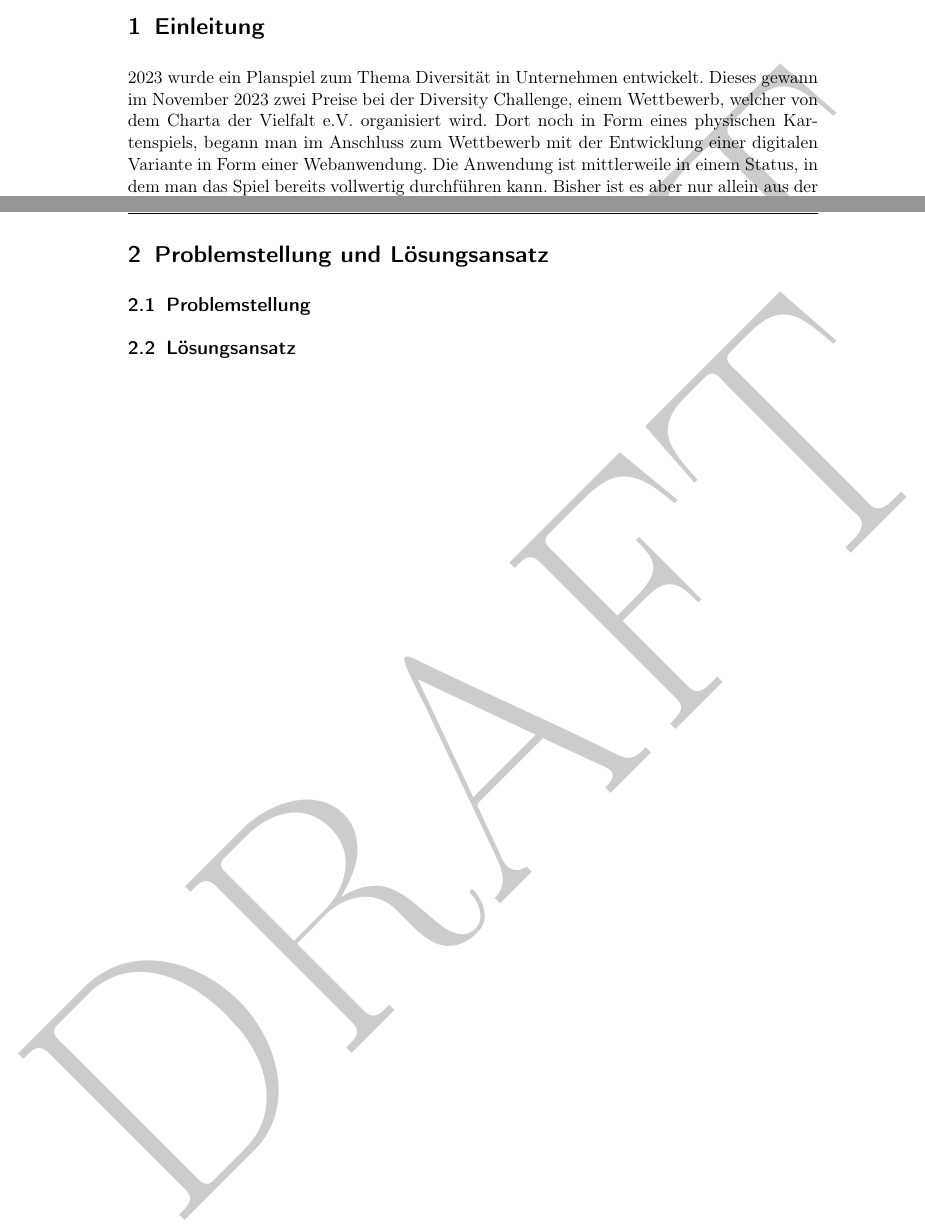
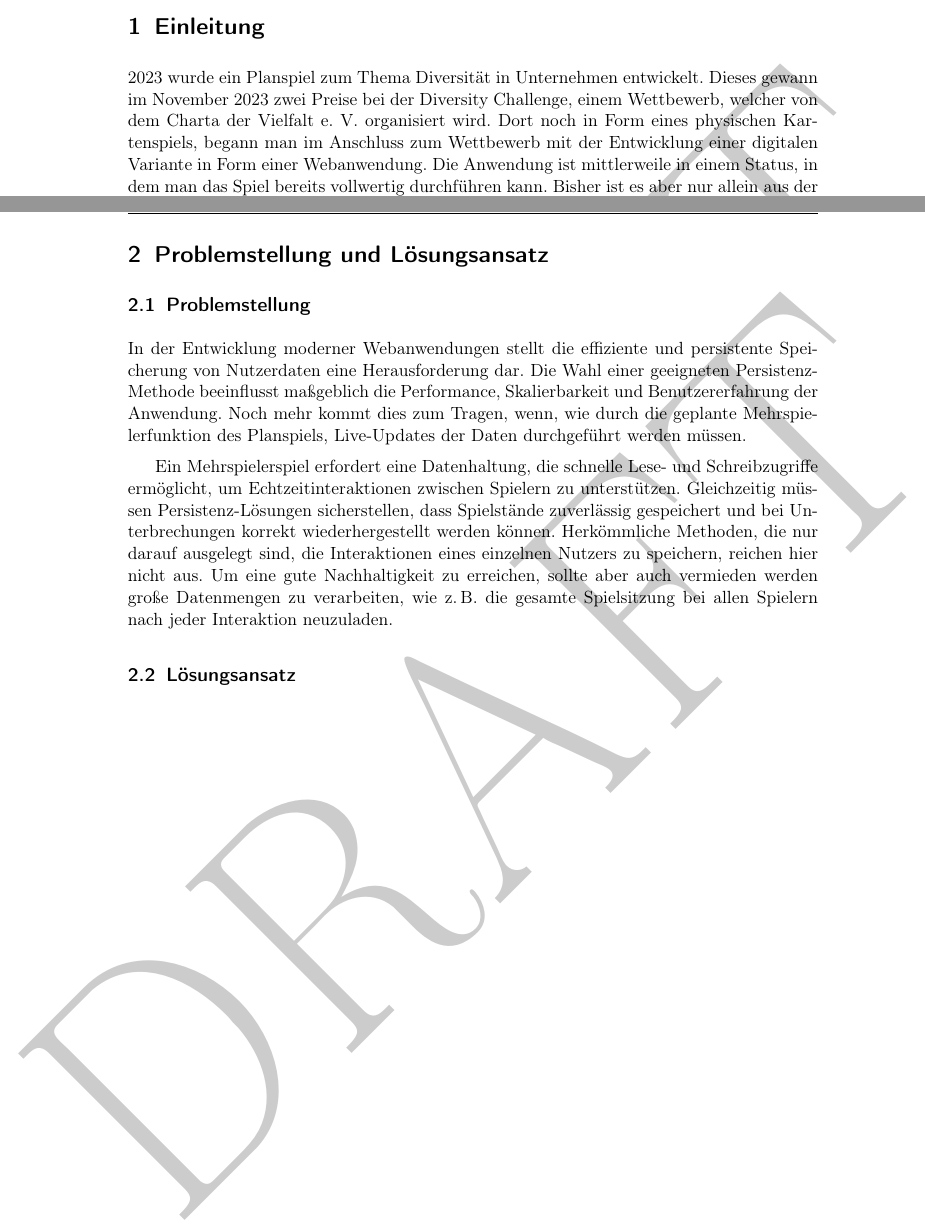
Before and after one commit to buson94/bachelorthesis, a LaTeX document (expose/expose.tex): two parts of pages 2 and 3 of 7, joined at a grey line, cut so that both start at the same text. Compiled offline with pdfLaTeX.

Commit message:
feat: add Problemstellung

```diff
--- a/expose/expose.tex
+++ b/expose/expose.tex
@@ -240,7 +240,9 @@
 
 	\subsection{Problemstellung}
 
+    In der Entwicklung moderner Webanwendungen stellt die effiziente und persistente Speicherung von Nutzerdaten eine Herausforderung dar. Die Wahl einer geeigneten Persistenz-Methode beeinflusst maßgeblich die Performance, Skalierbarkeit und Benutzererfahrung der Anwendung. Noch mehr kommt dies zum Tragen, wenn, wie durch die geplante Mehrspielerfunktion des Planspiels, Live-Updates der Daten durchgeführt werden müssen.
 
+    Ein Mehrspielerspiel erfordert eine Datenhaltung, die schnelle Lese- und Schreibzugriffe ermöglicht, um Echtzeitinteraktionen zwischen Spielern zu unterstützen. Gleichzeitig müssen Persistenz-Lösungen sicherstellen, dass Spielstände zuverlässig gespeichert und bei Unterbrechungen korrekt wiederhergestellt werden können. Herkömmliche Methoden, die nur darauf ausgelegt sind, die Interaktionen eines einzelnen Nutzers zu speichern, reichen hier nicht aus. Um eine gute Nachhaltigkeit zu erreichen, sollte aber auch vermieden werden große Datenmengen zu verarbeiten, wie \zB die gesamte Spielsitzung bei allen Spielern nach jeder Interaktion neuzuladen.
 
 	\subsection{Lösungsansatz}
 
```
Also changed, not shown: expose/expose.pdf, expose/expose.tex (2 more changed lines).
